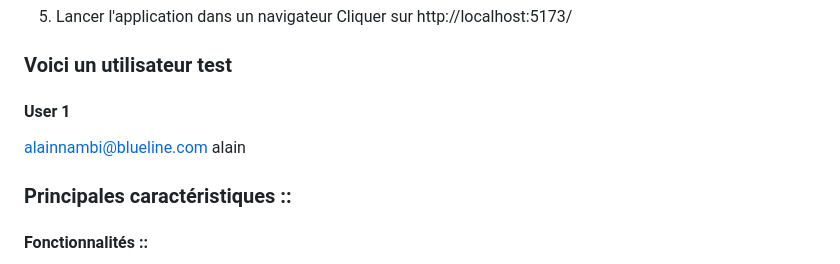
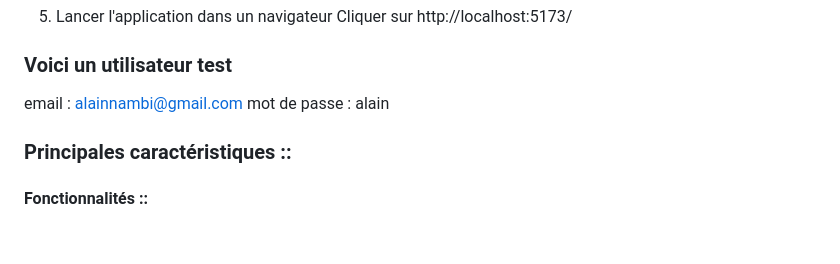
Before and after one commit to alain-nambi/crud-django-react, a Markdown page: readme.md, the part around the change. Rendered like a GitHub page; blank space fills up the shorter version.

```diff
--- a/readme.md
+++ b/readme.md
@@ -74,9 +74,8 @@ npm run dev
 Cliquer sur http://localhost:5173/
 
 ### Voici un utilisateur test
-#### User 1
-alainnambi@blueline.com
-alain
+email : alainnambi@gmail.com
+mot de passe : alain
 
 ### Principales caractéristiques ::
 #### Fonctionnalités ::
```
